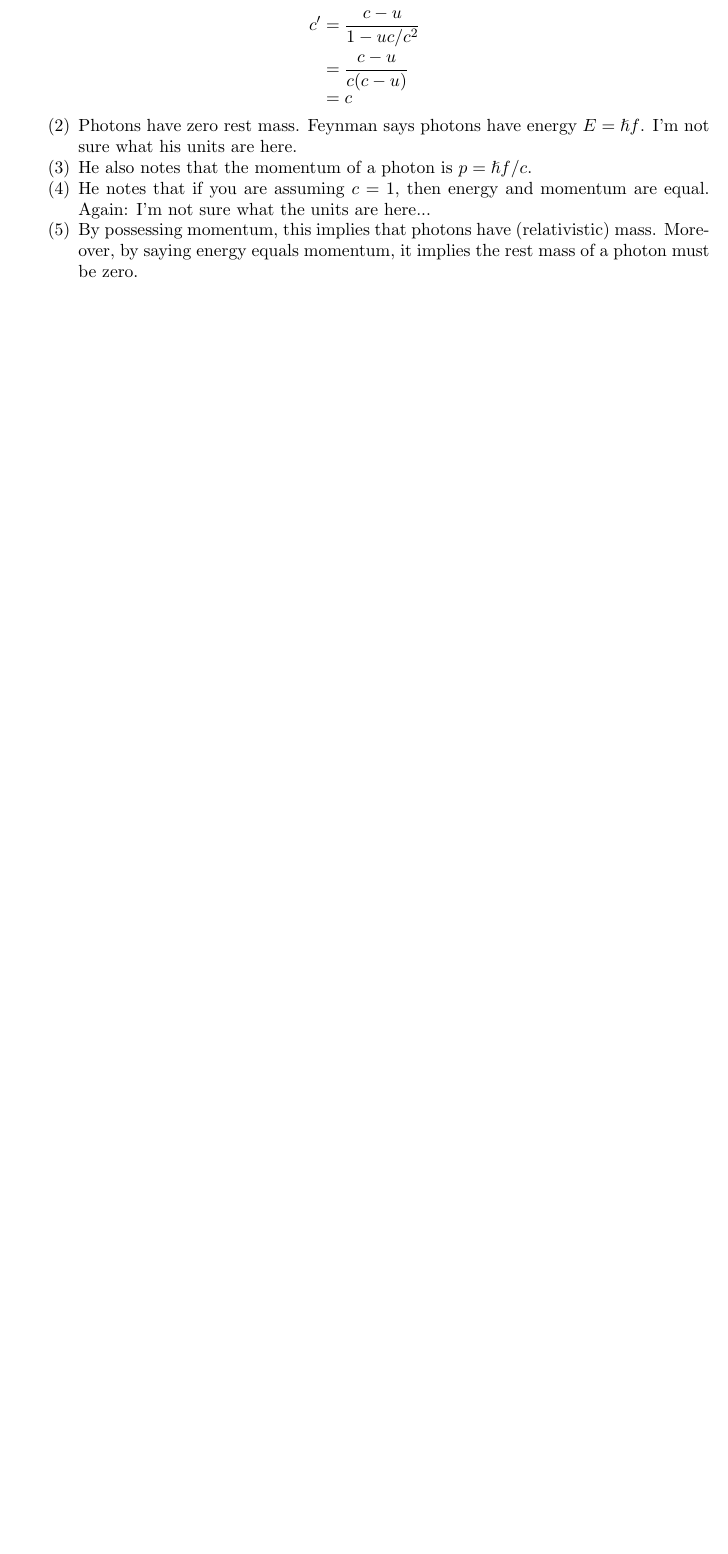
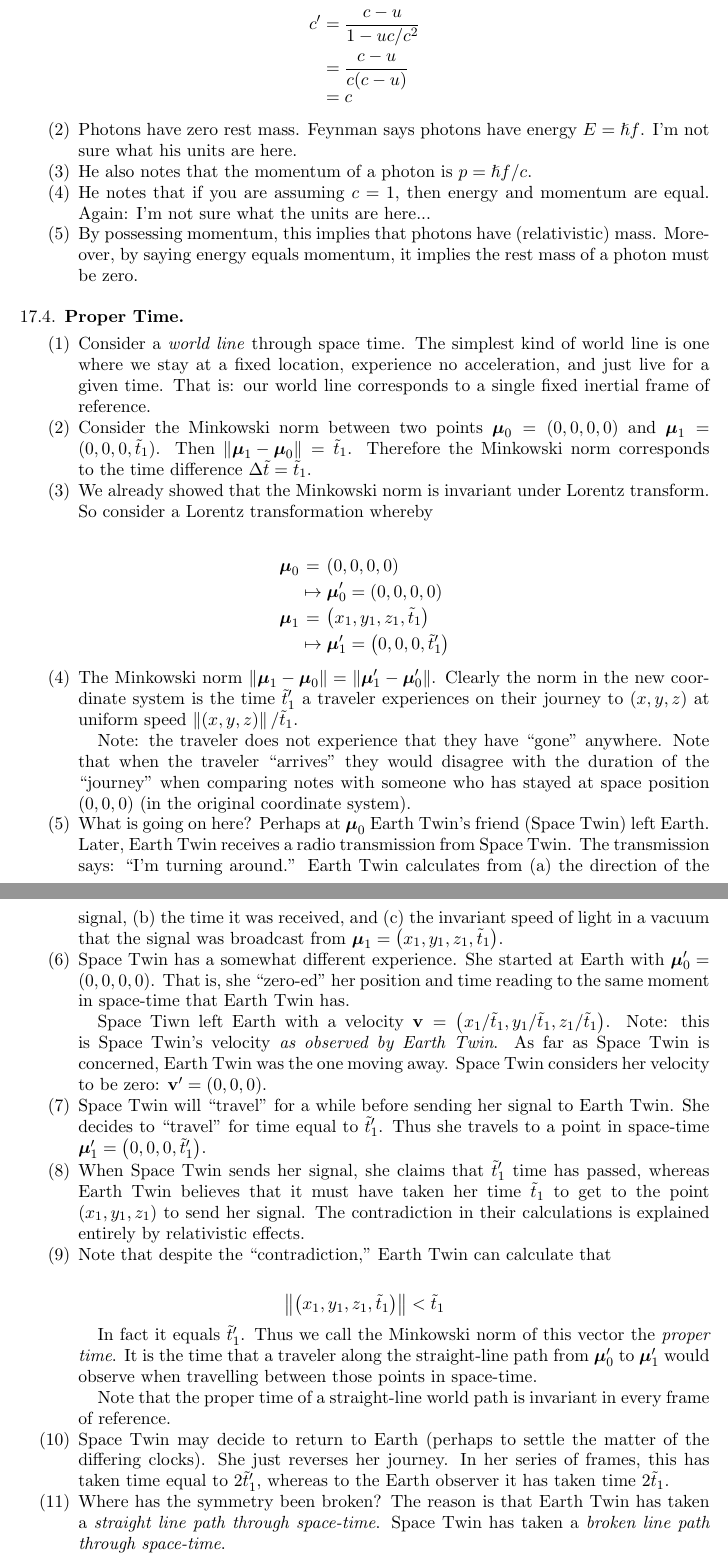
Before and after one commit to ruggeri/tech-notes, a LaTeX paper (randos/physics/feynman/feynman.tex, which reads math/stys/ned-nedqn.sty, randos/physics/feynman/17d-proper-time.tex): part of page 47 of 47 before the commit and two parts of pages 47 and 48 of 49 after it, the two joined at a grey line, cut so that both start at the same text, the shorter picture padded with empty space. Compiled offline with pdfLaTeX.

Commit message:
feynman: fully explain Twin Paradox via proper time

```diff
--- a/math/stys/ned-nedqn.sty
+++ b/math/stys/ned-nedqn.sty
@@ -64,9 +64,13 @@
 % Write fewer ampersands!
 \newcommand{\eqcol}{& = &}
 \newcommand{\geqcol}{& \geq &}
+\newcommand{\gtcol}{& > &}
+\newcommand{\leqcol}{& \leq &}
+\newcommand{\ltcol}{& < &}
 \newcommand{\neqcol}{& \ne &}
-% I think I'm more likely to type it like this.
-\newcommand{\coleq}{& = &}
 \newcommand{\defeqcol}{& \defeq &}
 \newcommand{\simcol}{& \sim &}
 \newcommand{\approxcol}{& \cong &}
+
+% Obsolete?
+\newcommand{\coleq}{& = &}
--- /dev/null
+++ b/randos/physics/feynman/17d-proper-time.tex
@@ -0,0 +1,100 @@
+\subsection{Proper Time}
+
+\begin{enumerate}
+
+  \item Consider a \define{world line} through space time. The simplest
+  kind of world line is one where we stay at a fixed location,
+  experience no acceleration, and just live for a given time. That is:
+  our world line corresponds to a single fixed inertial frame of
+  reference.
+
+  \item Consider the Minkowski norm between two points $\vmu_0 = (0, 0,
+  0, 0)$ and $\vmu_1 = (0, 0, 0, \ttilde_1)$. Then $\norm{\vmu_1 -
+  \vmu_0} = \ttilde_1$. Therefore the Minkowski norm corresponds to the
+  time difference $\Delta \ttilde = \ttilde_1$.
+
+  \item We already showed that the Minkowski norm is invariant under
+  Lorentz transform. So consider a Lorentz transformation whereby
+
+  \begin{nedqn}
+    \vmu_0
+  \eqcol
+    \parens{0, 0, 0, 0}
+  \\
+  & \mapsto &
+    \vmu'_0 = \parens{0, 0, 0, 0}
+  \\
+    \vmu_1
+  \eqcol
+    \parens{x_1, y_1, z_1, \ttilde_1}
+  \\
+  & \mapsto &
+    \vmu'_1 = \parens{0, 0, 0, \ttilde'_1}
+  \end{nedqn}
+
+  \item The Minkowski norm $\norm{\vmu_1 - \vmu_0} = \norm{\vmu'_1 -
+  \vmu'_0}$. Clearly the norm in the new coordinate system is the time
+  $\ttilde'_1$ a traveler experiences on their journey to $(x, y, z)$ at
+  uniform speed $\norm{\parens{x, y, z}} / \ttilde_1$.
+
+  Note: the traveler does not experience that they have ``gone''
+  anywhere. Note that when the traveler ``arrives'' they would disagree
+  with the duration of the ``journey'' when comparing notes with someone
+  who has stayed at space position $(0, 0, 0)$ (in the original
+  coordinate system).
+
+  \item What is going on here? Perhaps at $\vmu_0$ Earth Twin's friend
+  (Space Twin) left Earth. Later, Earth Twin receives a radio
+  transmission from Space Twin. The transmission says: ``I'm turning
+  around.'' Earth Twin calculates from (a) the direction of the signal,
+  (b) the time it was received, and (c) the invariant speed of light in
+  a vacuum that the signal was broadcast from $\vmu_1 = \parens{x_1,
+  y_1, z_1, \ttilde_1}$.
+
+  \item Space Twin has a somewhat different experience. She started at
+  Earth with $\vmu'_0 = \parens{0, 0, 0, 0}$. That is, she ``zero-ed''
+  her position and time reading to the same moment in space-time that
+  Earth Twin has.
+
+  Space Tiwn left Earth with a velocity $\vv = \parens{x_1 / \ttilde_1,
+  y_1 / \ttilde_1, z_1 / \ttilde_1}$. Note: this is Space Twin's
+  velocity \emph{as observed by Earth Twin}. As far as Space Twin is
+  concerned, Earth Twin was the one moving away. Space Twin considers
+  her velocity to be zero: $\vv' = (0, 0, 0)$.
+
+  \item Space Twin will ``travel'' for a while before sending her signal
+  to Earth Twin. She decides to ``travel'' for time equal to
+  $\ttilde'_1$. Thus she travels to a point in space-time $\vmu_1' =
+  \parens{0, 0, 0, \ttilde'_1}$.
+
+  \item When Space Twin sends her signal, she claims that $\ttilde'_1$
+  time has passed, whereas Earth Twin believes that it must have taken
+  her time $\ttilde_1$ to get to the point $(x_1, y_1, z_1)$ to send her
+  signal. The contradiction in their calculations is explained entirely
+  by relativistic effects.
+
+  \item Note that despite the ``contradiction,'' Earth Twin can
+  calculate that
+
+  \begin{nedqn}
+    \norm{\parens{x_1, y_1, z_1, \ttilde_1}}
+  \ltcol
+    \ttilde_1
+  \end{nedqn}
+
+  In fact it equals $\ttilde'_1$. Thus we call the Minkowski norm of
+  this vector the \define{proper time}. It is the time that a traveler
+  along the straight-line path from $\vmu'_0$ to $\vmu'_1$ would observe
+  when travelling between those points in space-time.
+
+  Note that the proper time of a straight-line world path is invariant
+  in every frame of reference.
+
+  \item Space Twin may decide to return to Earth (perhaps to settle the
+  matter of the differing clocks). She just reverses her journey. In her
+  series of frames, this has taken time equal to $2\ttilde'_1$, whereas
+  to the Earth observer it has taken time $2\ttilde_1$.
+
+  \item Where has the symmetry been broken? The reason is that Earth
+  Twin has taken a \emph{straight line path through space-time}. Space
+  Twin has taken a \emph{broken line path through space-time}.
```
Also changed, not shown: randos/physics/feynman/16a-relativity-and-accelerations.tex (+5 -3 lines), randos/physics/feynman/17-space-time.tex (+1 -0 lines), randos/physics/feynman/17d-proper-time.tex (33 more changed lines).
